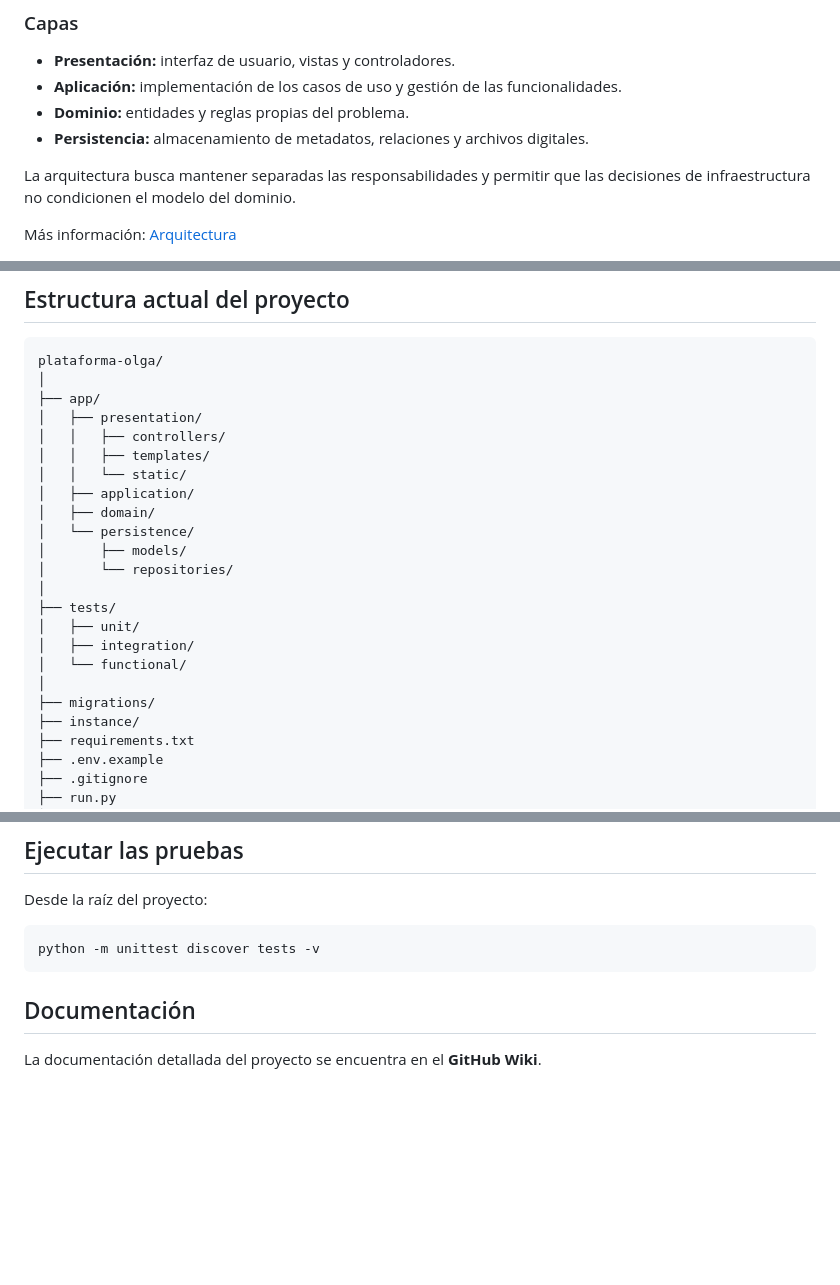
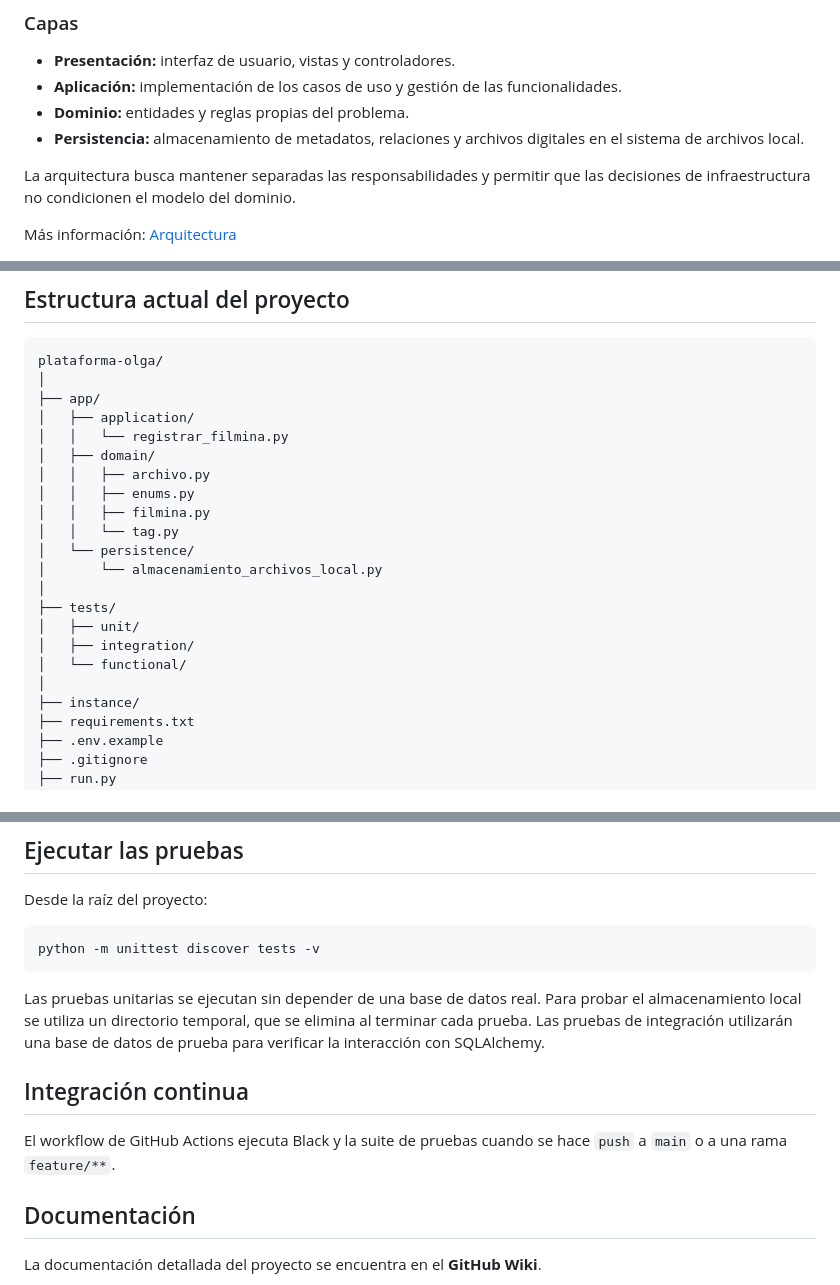
Before and after one commit to ibeltran1999/OlgadeChicaApp, a Markdown page: README.md, 3 parts joined by grey strips. Rendered like a GitHub page; blank space fills up the shorter version.

````diff
--- a/README.md
+++ b/README.md
@@ -39,7 +39,7 @@ Persistencia
 * **Presentación:** interfaz de usuario, vistas y controladores.
 * **Aplicación:** implementación de los casos de uso y gestión de las funcionalidades.
 * **Dominio:** entidades y reglas propias del problema.
-* **Persistencia:** almacenamiento de metadatos, relaciones y archivos digitales.
+* **Persistencia:** almacenamiento de metadatos, relaciones y archivos digitales en el sistema de archivos local.
 
 La arquitectura busca mantener separadas las responsabilidades y permitir que las decisiones de infraestructura no condicionen el modelo del dominio.
 
@@ -175,22 +220,21 @@ Los fixtures generan datos de prueba; no representan directamente las entidades
 plataforma-olga/
 │
 ├── app/
-│   ├── presentation/
-│   │   ├── controllers/
-│   │   ├── templates/
-│   │   └── static/
 │   ├── application/
+│   │   └── registrar_filmina.py
 │   ├── domain/
+│   │   ├── archivo.py
+│   │   ├── enums.py
+│   │   ├── filmina.py
+│   │   └── tag.py
 │   └── persistence/
-│       ├── models/
-│       └── repositories/
+│       └── almacenamiento_archivos_local.py
 │
 ├── tests/
 │   ├── unit/
 │   ├── integration/
 │   └── functional/
 │
-├── migrations/
 ├── instance/
 ├── requirements.txt
 ├── .env.example
@@ -230,6 +274,12 @@ Desde la raíz del proyecto:
 python -m unittest discover tests -v
 ```
 
+Las pruebas unitarias se ejecutan sin depender de una base de datos real. Para probar el almacenamiento local se utiliza un directorio temporal, que se elimina al terminar cada prueba. Las pruebas de integración utilizarán una base de datos de prueba para verificar la interacción con SQLAlchemy.
+
+## Integración continua
+
+El workflow de GitHub Actions ejecuta Black y la suite de pruebas cuando se hace `push` a `main` o a una rama `feature/**`.
+
 ## Documentación
 
 La documentación detallada del proyecto se encuentra en el **GitHub Wiki**.
````
Also changed, not shown: other parts of README.md (+50 -5 lines).
